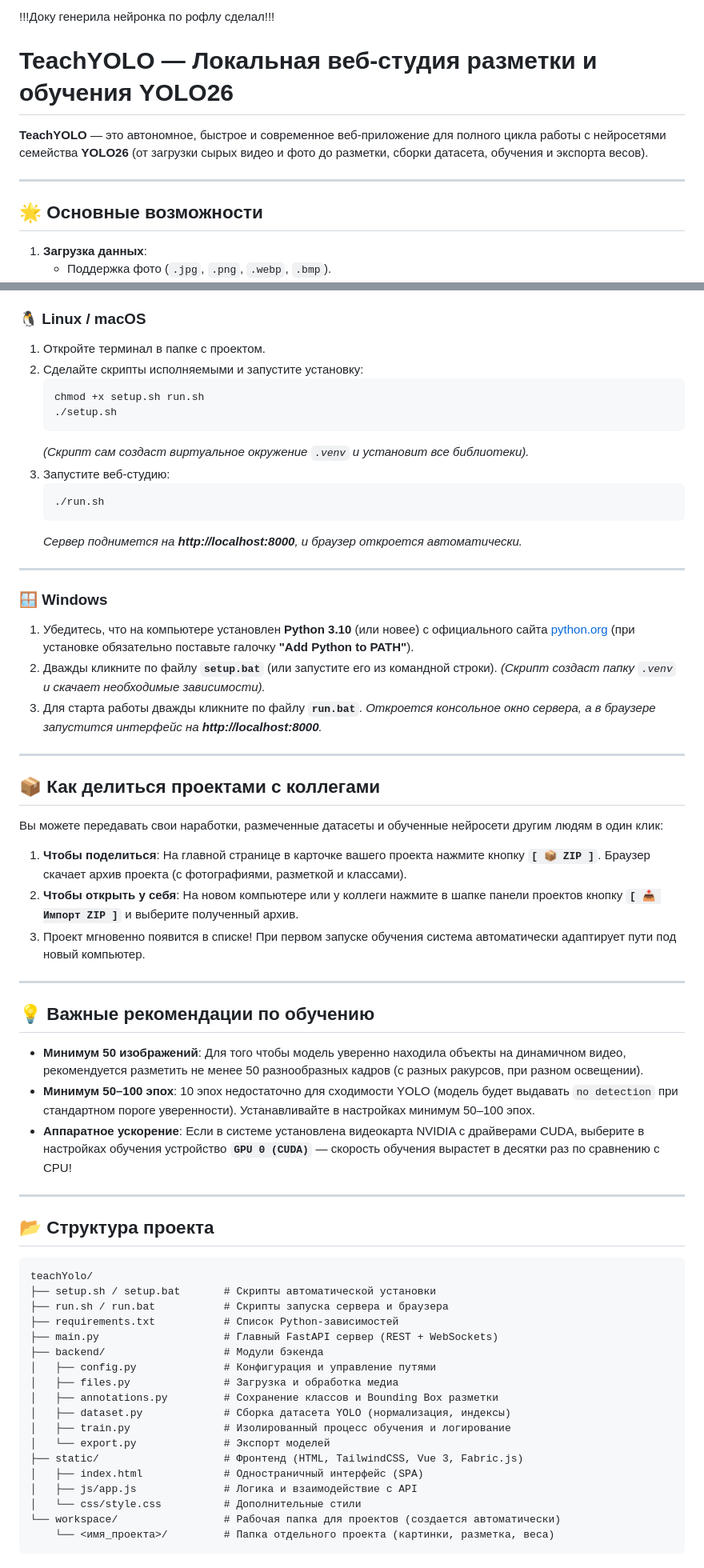
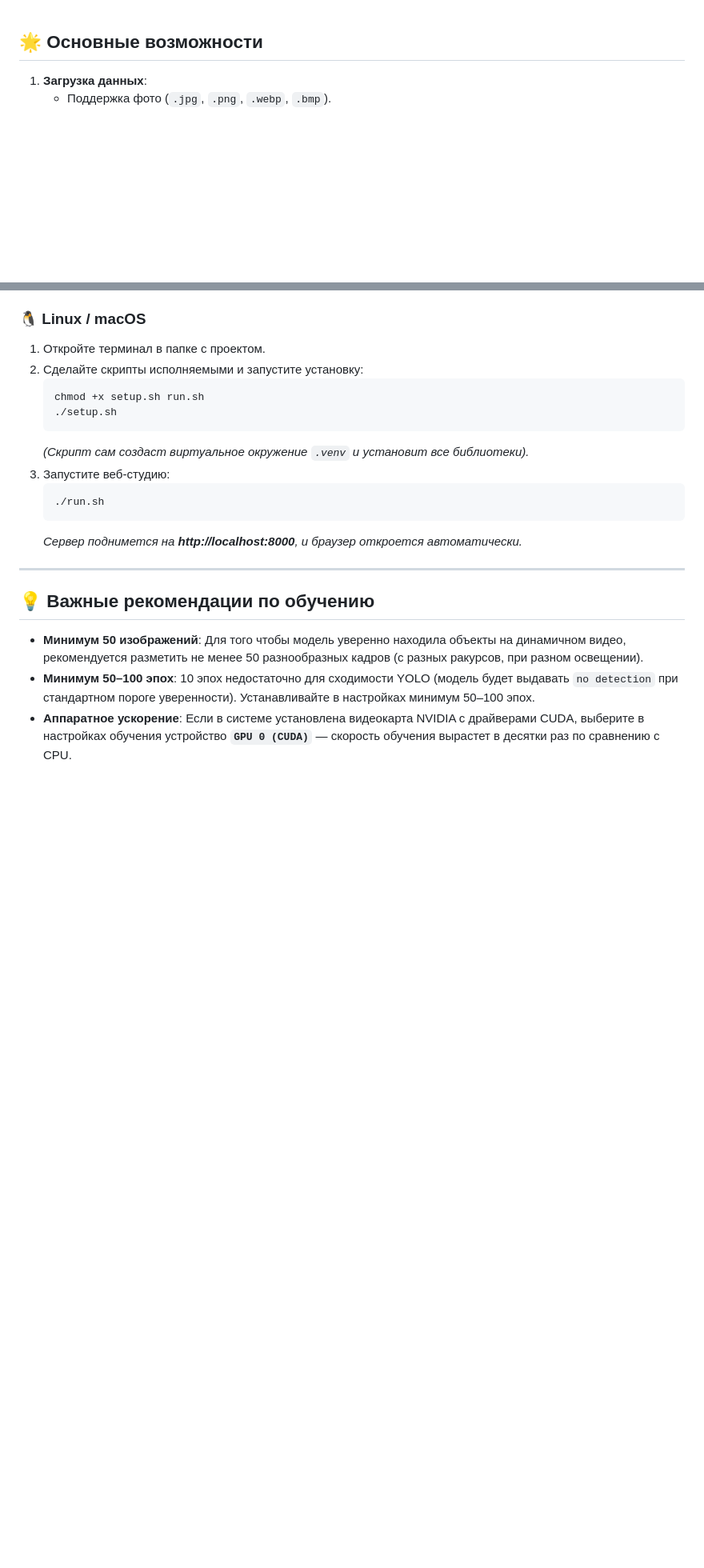
Before and after one commit to amirkotik/yolo_studio, a Markdown page: README.md, 2 parts joined by grey strips. Shown at 80% size. Drawn GitHub-style; blank space fills up the shorter version.

Commit message:
Human writed README

````diff
--- a/README.md
+++ b/README.md
@@ -1,11 +1,3 @@
-!!!Доку генерила нейронка по рофлу сделал!!!
-
-# TeachYOLO — Локальная веб-студия разметки и обучения YOLO26
-
-**TeachYOLO** — это автономное, быстрое и современное веб-приложение для полного цикла работы с нейросетями семейства **YOLO26** (от загрузки сырых видео и фото до разметки, сборки датасета, обучения и экспорта весов).
-
----
-
 ## 🌟 Основные возможности
 1. **Загрузка данных**:
    * Поддержка фото (`.jpg`, `.png`, `.webp`, `.bmp`).
@@ -48,48 +40,7 @@
 
 ---
 
-### 🪟 Windows
-1. Убедитесь, что на компьютере установлен **Python 3.10** (или новее) с официального сайта [python.org](https://www.python.org/downloads/) (при установке обязательно поставьте галочку **"Add Python to PATH"**).
-2. Дважды кликните по файлу **`setup.bat`** (или запустите его из командной строки).
-   *(Скрипт создаст папку `.venv` и скачает необходимые зависимости).*
-3. Для старта работы дважды кликните по файлу **`run.bat`**.
-   *Откроется консольное окно сервера, а в браузере запустится интерфейс на **http://localhost:8000**.*
-
----
-
-## 📦 Как делиться проектами с коллегами
-Вы можете передавать свои наработки, размеченные датасеты и обученные нейросети другим людям в один клик:
-1. **Чтобы поделиться**: На главной странице в карточке вашего проекта нажмите кнопку **`[ 📦 ZIP ]`**. Браузер скачает архив проекта (с фотографиями, разметкой и классами).
-2. **Чтобы открыть у себя**: На новом компьютере или у коллеги нажмите в шапке панели проектов кнопку **`[ 📥 Импорт ZIP ]`** и выберите полученный архив.
-3. Проект мгновенно появится в списке! При первом запуске обучения система автоматически адаптирует пути под новый компьютер.
-
----
-
 ## 💡 Важные рекомендации по обучению
 * **Минимум 50 изображений**: Для того чтобы модель уверенно находила объекты на динамичном видео, рекомендуется разметить не менее 50 разнообразных кадров (с разных ракурсов, при разном освещении).
 * **Минимум 50–100 эпох**: 10 эпох недостаточно для сходимости YOLO (модель будет выдавать `no detection` при стандартном пороге уверенности). Устанавливайте в настройках минимум 50–100 эпох.
-* **Аппаратное ускорение**: Если в системе установлена видеокарта NVIDIA с драйверами CUDA, выберите в настройках обучения устройство **`GPU 0 (CUDA)`** — скорость обучения вырастет в десятки раз по сравнению с CPU!
-
----
-
-## 📂 Структура проекта
-```text
-teachYolo/
-├── setup.sh / setup.bat       # Скрипты автоматической установки
-├── run.sh / run.bat           # Скрипты запуска сервера и браузера
-├── requirements.txt           # Список Python-зависимостей
-├── main.py                    # Главный FastAPI сервер (REST + WebSockets)
-├── backend/                   # Модули бэкенда
-│   ├── config.py              # Конфигурация и управление путями
-│   ├── files.py               # Загрузка и обработка медиа
-│   ├── annotations.py         # Сохранение классов и Bounding Box разметки
-│   ├── dataset.py             # Сборка датасета YOLO (нормализация, индексы)
-│   ├── train.py               # Изолированный процесс обучения и логирование
-│   └── export.py              # Экспорт моделей
-├── static/                    # Фронтенд (HTML, TailwindCSS, Vue 3, Fabric.js)
-│   ├── index.html             # Одностраничный интерфейс (SPA)
-│   ├── js/app.js              # Логика и взаимодействие с API
-│   └── css/style.css          # Дополнительные стили
-└── workspace/                 # Рабочая папка для проектов (создается автоматически)
-    └── <имя_проекта>/         # Папка отдельного проекта (картинки, разметка, веса)
-```
+* **Аппаратное ускорение**: Если в системе установлена видеокарта NVIDIA с драйверами CUDA, выберите в настройках обучения устройство **`GPU 0 (CUDA)`** — скорость обучения вырастет в десятки раз по сравнению с CPU.
````
Also changed, not shown: other parts of README.md (+1 -1 lines).
